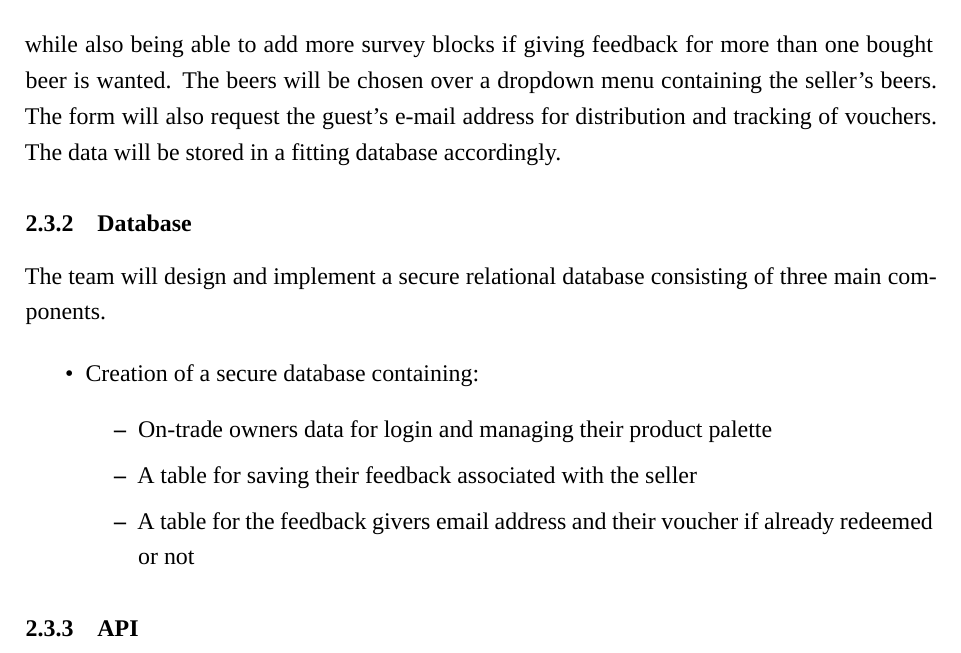
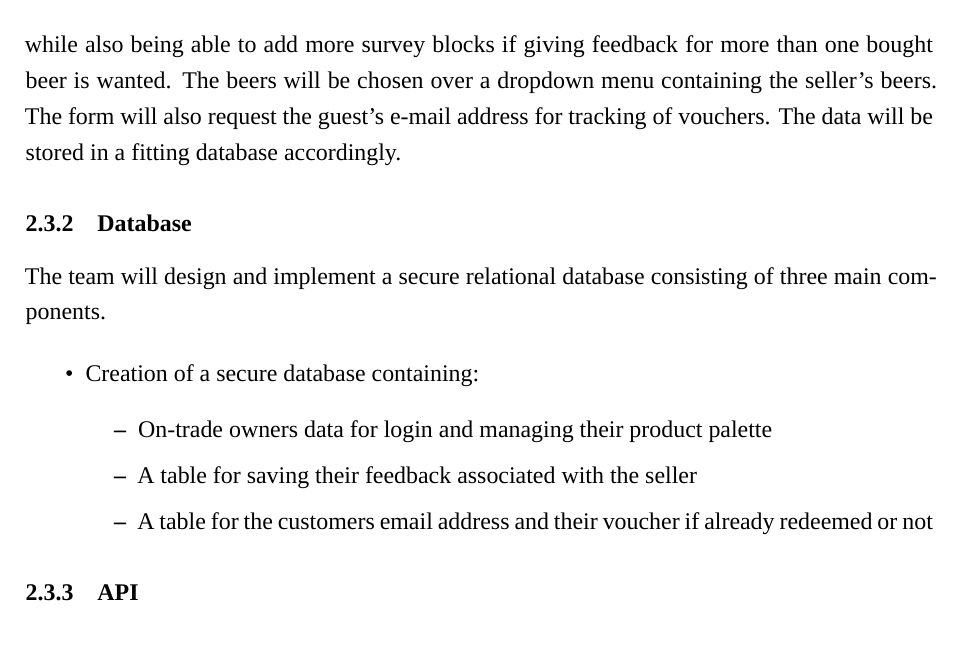
Before and after one commit to Svenum/CodeBrew, a LaTeX problem sheet (Assignment/Assignment.tex): part of page 5 of 14, cut so that both start at the same text. Compiled offline with XeLaTeX; a missing font is replaced by an installed copy or a similar font.

Commit message:
fix: correcting the use of e-mail adress & correcting language

```diff
--- a/Assignment/Assignment.tex
+++ b/Assignment/Assignment.tex
@@ -128,7 +128,7 @@ The development of a website, which serves different objectives.
 For the seller: providing insight on anonymized statistics and written customer feedback for their beer.
 For the customer a feedback form providing a beer survey template designed by CodeBrew specialized on beer while also being able to add more survey blocks if giving feedback for more than one bought beer is wanted.
 The beers will be chosen over a dropdown menu containing the seller's beers.
-The form will also request the guest's e-mail address for distribution and tracking of vouchers.
+The form will also request the guest's e-mail address for tracking of vouchers.
 The data will be stored in a fitting database accordingly.
 
 \subsubsection{Database}
@@ -139,7 +139,7 @@ The team will design and implement a secure relational database consisting of th
 	      \begin{itemize}
 		      \item On-trade owners data for login and managing their product palette
 		      \item A table for saving their feedback associated with the seller
-		      \item A table for the feedback givers email address and their voucher if already redeemed or not
+		      \item A table for the customers email address and their voucher if already redeemed or not
 	      \end{itemize}
 \end{itemize}
 % TODO (#26):add database information
```
